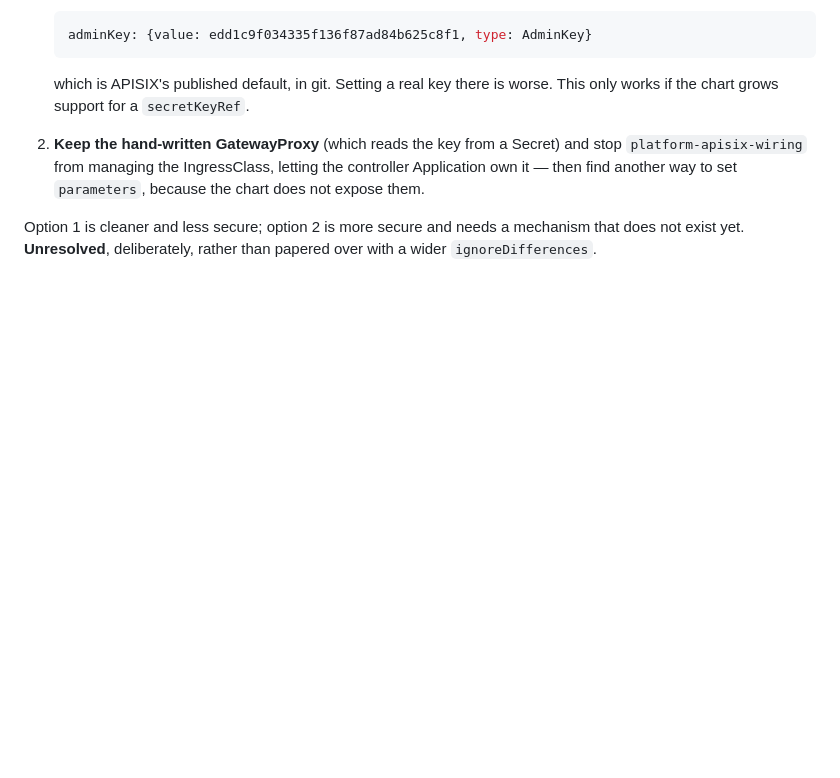
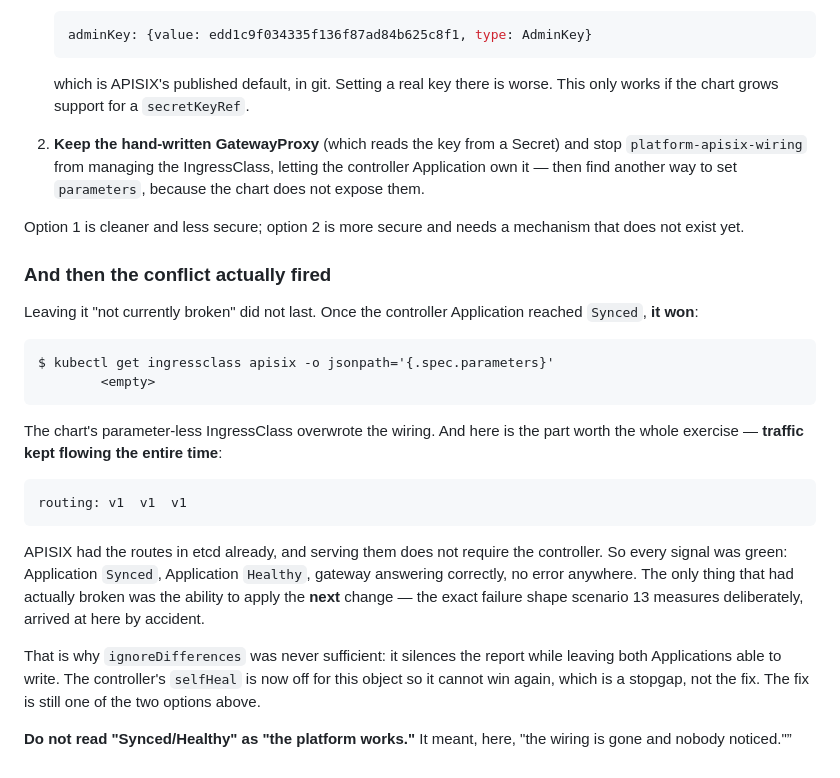
Before and after one commit to alecuvalentin22/aws-kodekloud-playground, a Markdown page: gitops/platform/README.md, the part around the change. Drawn GitHub-style; blank space fills up the shorter version.

Commit message:
The shared-ownership conflict fired, and every signal stayed green
Left as 'not currently broken' two commits ago. It did not hold. Once
platform-apisix-controller reached Synced it won the IngressClass, and
.spec.parameters -- the GatewayProxy reference the controller needs to push any
config at all -- went empty.

Traffic kept flowing throughout: routing returned v1 on every probe. APISIX
serves from etcd and does not need the controller to do so, so the Application
read Synced, the Application read Healthy, the gateway answered correctly, and
nothing anywhere reported a problem. The only thing broken was the ability to
apply the NEXT change.

That is precisely the failure shape scenario 13 measures on purpose -- a control
plane that has stopped controlling while the data plane keeps serving -- reached
here by accident, which makes it a better demonstration than the deliberate one.

Restored by hand and the controller's selfHeal disabled for that object. That is
a stopgap, not a fix; the two real options and their costs are written out. What
this does settle is that ignoreDifferences was never the answer -- it silences
the report while leaving both Applications able to write.

Co-Authored-By: Claude Opus 5 (1M context) <noreply@anthropic.com>

````diff
--- a/gitops/platform/README.md
+++ b/gitops/platform/README.md
@@ -171,5 +171,35 @@ toggle. So there are exactly two honest options:
    because the chart does not expose them.
 
 Option 1 is cleaner and less secure; option 2 is more secure and needs a
-mechanism that does not exist yet. **Unresolved**, deliberately, rather than
-papered over with a wider `ignoreDifferences`.
+mechanism that does not exist yet.
+
+### And then the conflict actually fired
+
+Leaving it "not currently broken" did not last. Once the controller Application
+reached `Synced`, **it won**:
+
+```
+$ kubectl get ingressclass apisix -o jsonpath='{.spec.parameters}'
+        <empty>
+```
+
+The chart's parameter-less IngressClass overwrote the wiring. And here is the
+part worth the whole exercise — **traffic kept flowing the entire time**:
+
+```
+routing: v1  v1  v1
+```
+
+APISIX had the routes in etcd already, and serving them does not require the
+controller. So every signal was green: Application `Synced`, Application
+`Healthy`, gateway answering correctly, no error anywhere. The only thing that
+had actually broken was the ability to apply the **next** change — the exact
+failure shape scenario 13 measures deliberately, arrived at here by accident.
+
+That is why `ignoreDifferences` was never sufficient: it silences the report
+while leaving both Applications able to write. The controller's `selfHeal` is
+now off for this object so it cannot win again, which is a stopgap, not the
+fix. The fix is still one of the two options above.
+
+**Do not read "Synced/Healthy" as "the platform works."** It meant, here,
+"the wiring is gone and nobody noticed."”
````
Also changed, not shown: VERIFIED.md (+8 -6 lines).
